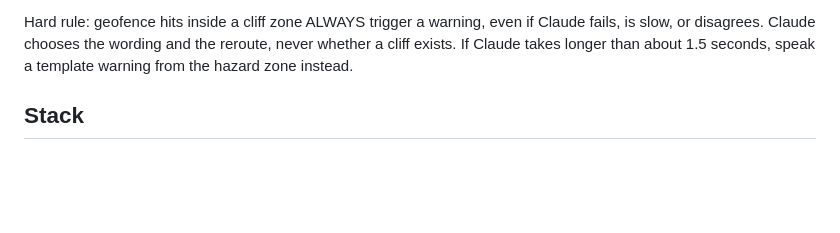
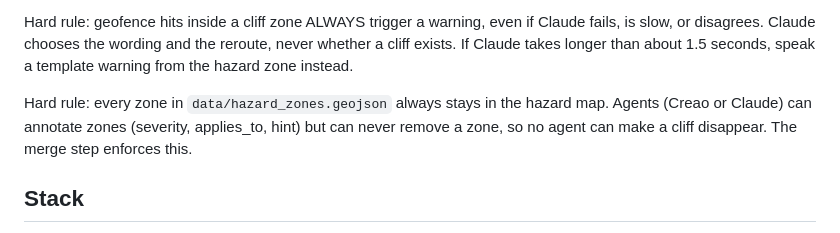
Before and after one commit to maiawomack/Cairn, a Markdown page: Claude.md, the part around the change. Rendered like a GitHub page; blank space fills up the shorter version.

Commit message:
CLAUDE.md: agents can never remove a hazard zone
Co-Authored-By: Claude Opus 5.5 <noreply@anthropic.com>

```diff
--- a/Claude.md
+++ b/Claude.md
@@ -36,6 +36,8 @@ The Route Planner's output is the hazard map JSON that the fast path runs on. Wi
 GPS replay → smoothing → geofence check against the hazard map → Claude writes the spoken warning and reroute → Cartesia Sonic speaks it → dashboard shows everything.
 
 Hard rule: geofence hits inside a cliff zone ALWAYS trigger a warning, even if Claude fails, is slow, or disagrees. Claude chooses the wording and the reroute, never whether a cliff exists. If Claude takes longer than about 1.5 seconds, speak a template warning from the hazard zone instead.
+
+Hard rule: every zone in `data/hazard_zones.geojson` always stays in the hazard map. Agents (Creao or Claude) can annotate zones (severity, applies_to, hint) but can never remove a zone, so no agent can make a cliff disappear. The merge step enforces this.
 
 ## Stack
 
```
